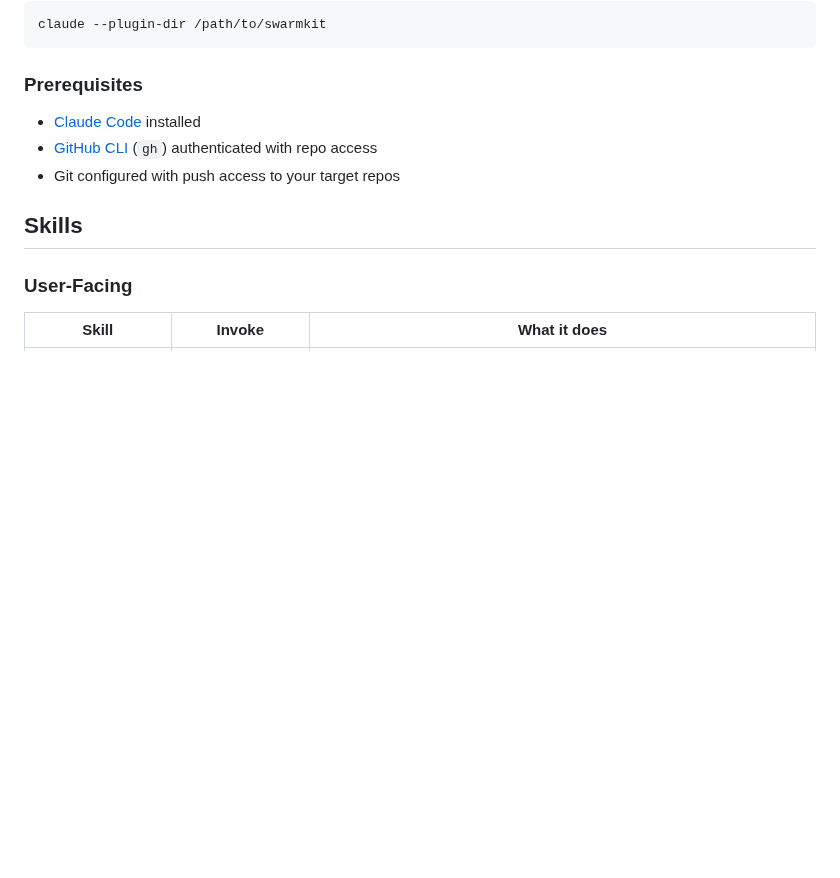
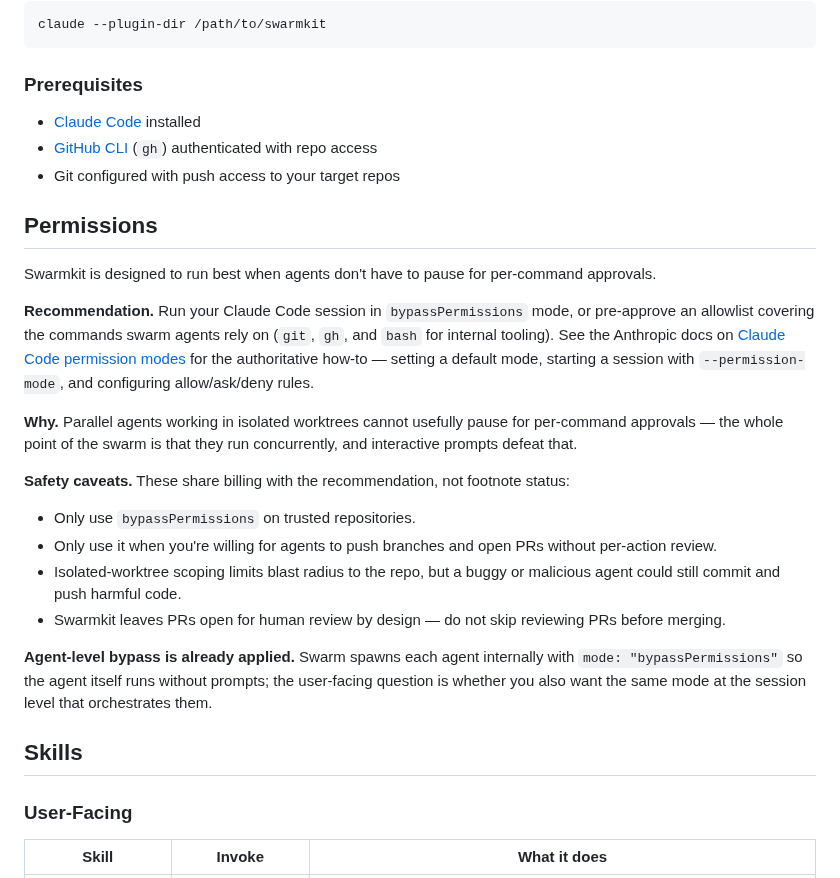
Before and after one commit to smallorbit/smallorbit-plugins, a Markdown page: plugins/swarmkit/README.md, the part around the change. Rendered like a GitHub page; blank space fills up the shorter version.

Commit message:
docs(swarmkit): add Permissions section with bypassPermissions guidance and safety caveats
Explain up-front that swarmkit works best when agents don't pause for per-command
approvals, recommend bypassPermissions at the session level or a pre-approved
allowlist, and surface the safety tradeoffs inline alongside the recommendation.
Link to the official Claude Code permission-modes docs as the authoritative
how-to and note that the agent-level bypass is already applied internally.

```diff
--- a/plugins/swarmkit/README.md
+++ b/plugins/swarmkit/README.md
@@ -26,6 +26,23 @@ claude --plugin-dir /path/to/swarmkit
 - [Claude Code](https://docs.anthropic.com/en/docs/claude-code) installed
 - [GitHub CLI](https://cli.github.com/) (`gh`) authenticated with repo access
 - Git configured with push access to your target repos
+
+## Permissions
+
+Swarmkit is designed to run best when agents don't have to pause for per-command approvals.
+
+**Recommendation.** Run your Claude Code session in `bypassPermissions` mode, or pre-approve an allowlist covering the commands swarm agents rely on (`git`, `gh`, and `bash` for internal tooling). See the Anthropic docs on [Claude Code permission modes](https://code.claude.com/docs/en/permission-modes) for the authoritative how-to — setting a default mode, starting a session with `--permission-mode`, and configuring allow/ask/deny rules.
+
+**Why.** Parallel agents working in isolated worktrees cannot usefully pause for per-command approvals — the whole point of the swarm is that they run concurrently, and interactive prompts defeat that.
+
+**Safety caveats.** These share billing with the recommendation, not footnote status:
+
+- Only use `bypassPermissions` on trusted repositories.
+- Only use it when you're willing for agents to push branches and open PRs without per-action review.
+- Isolated-worktree scoping limits blast radius to the repo, but a buggy or malicious agent could still commit and push harmful code.
+- Swarmkit leaves PRs open for human review by design — do not skip reviewing PRs before merging.
+
+**Agent-level bypass is already applied.** Swarm spawns each agent internally with `mode: "bypassPermissions"` so the agent itself runs without prompts; the user-facing question is whether you also want the same mode at the session level that orchestrates them.
 
 ## Skills
 
```
